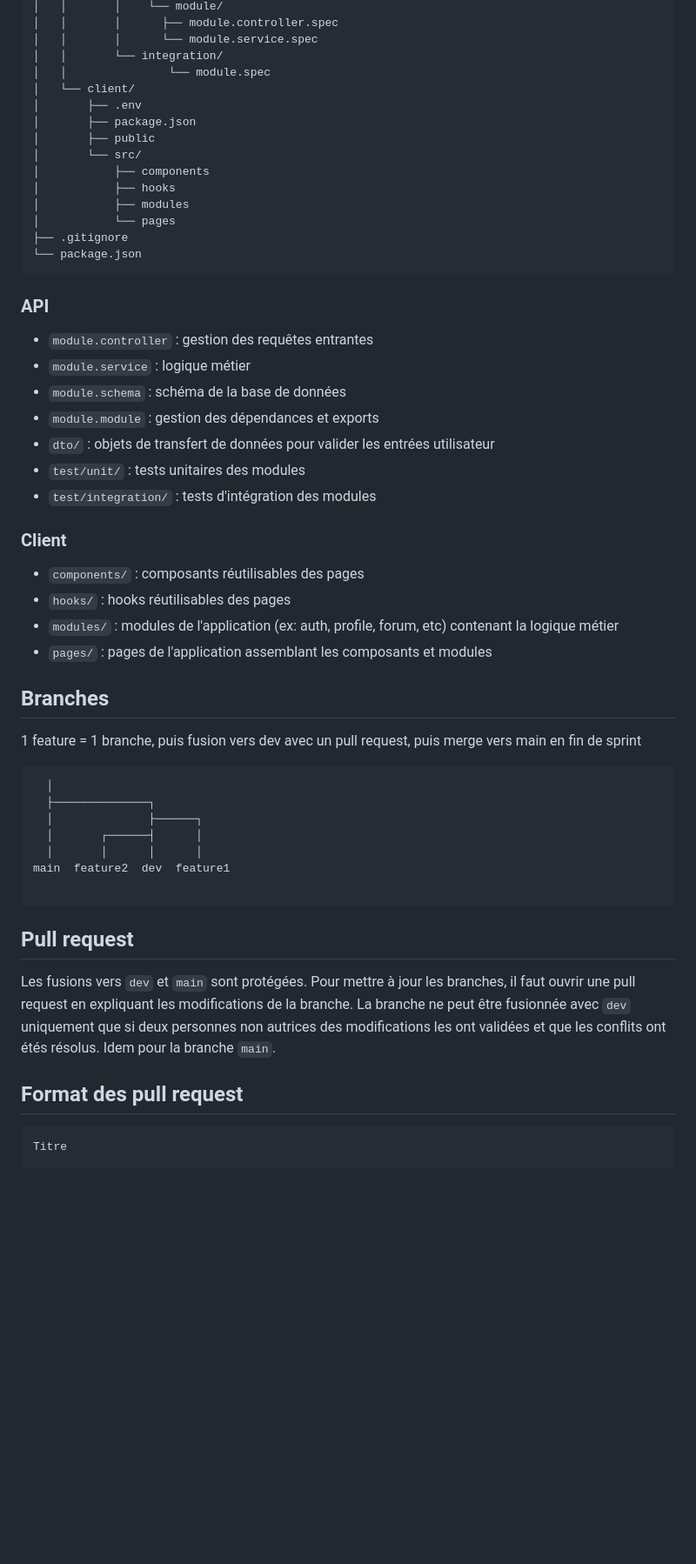
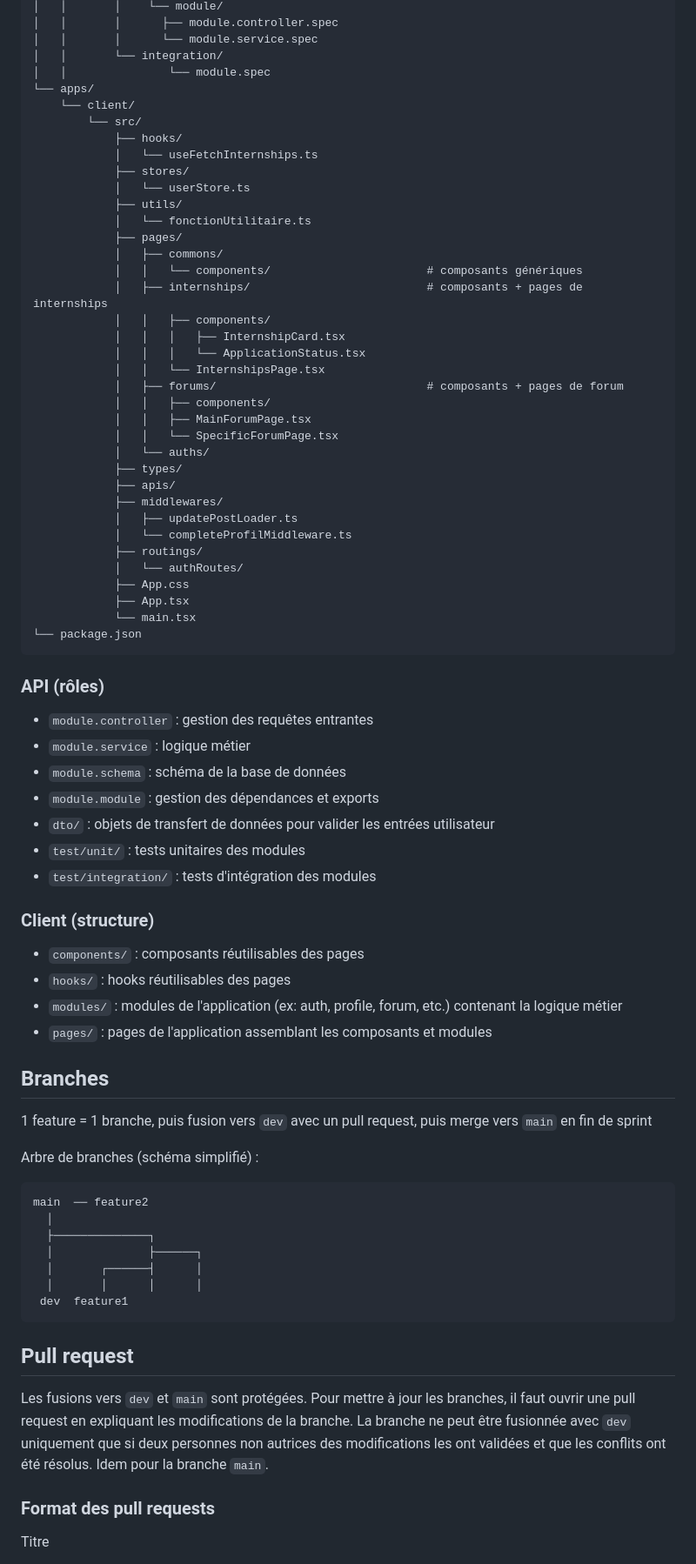
Before and after one commit to Synnly/gestion-projet-m2, a Markdown page: README.md, the part around one of its changes. Shown at 87% size. Drawn GitHub-style; blank space fills up the shorter version.

Commit message:
docs : mise à jour du README pour clarifier l'architecture du projet et les instructions d'utilisation

````diff
--- a/README.md
+++ b/README.md
@@ -38,20 +40,42 @@ Forum stages
 │   │       │      └── module.service.spec
 │   │       └── integration/
 │   │               └── module.spec
-│   └── client/
-│       ├── .env
-│       ├── package.json
-│       ├── public
-│       └── src/
-│           ├── components
-│           ├── hooks
-│           ├── modules
-│           └── pages
-├── .gitignore
+└── apps/
+    └── client/
+        └── src/
+            ├── hooks/
+            │   └── useFetchInternships.ts
+            ├── stores/
+            │   └── userStore.ts
+            ├── utils/
+            │   └── fonctionUtilitaire.ts
+            ├── pages/
+            │   ├── commons/
+            │   │   └── components/                       # composants génériques
+            │   ├── internships/                          # composants + pages de internships
+            │   │   ├── components/
+            │   │   │   ├── InternshipCard.tsx
+            │   │   │   └── ApplicationStatus.tsx
+            │   │   └── InternshipsPage.tsx
+            │   ├── forums/                               # composants + pages de forum
+            │   │   ├── components/
+            │   │   ├── MainForumPage.tsx
+            │   │   └── SpecificForumPage.tsx
+            │   └── auths/
+            ├── types/
+            ├── apis/
+            ├── middlewares/
+            │   ├── updatePostLoader.ts
+            │   └── completeProfilMiddleware.ts
+            ├── routings/
+            │   └── authRoutes/
+            ├── App.css
+            ├── App.tsx
+            └── main.tsx
 └── package.json
 ```
 
-### API
+### API (rôles)
 - `module.controller` : gestion des requêtes entrantes
 - `module.service` : logique métier
 - `module.schema` : schéma de la base de données
@@ -60,29 +84,30 @@ Forum stages
 - `test/unit/` : tests unitaires des modules
 - `test/integration/` : tests d'intégration des modules
 
-### Client
+### Client (structure)
 - `components/` : composants réutilisables des pages
 - `hooks/` : hooks réutilisables des pages
-- `modules/` : modules de l'application (ex: auth, profile, forum, etc) contenant la logique métier
+- `modules/` : modules de l'application (ex: auth, profile, forum, etc.) contenant la logique métier
 - `pages/` : pages de l'application assemblant les composants et modules
 
 ## Branches
-1 feature = 1 branche, puis fusion vers dev avec un pull request, puis merge vers main en fin de sprint
+1 feature = 1 branche, puis fusion vers `dev` avec un pull request, puis merge vers `main` en fin de sprint
+
+Arbre de branches (schéma simplifié) :
 ```
+main  ── feature2
   │
   ├──────────────┐
   │              ├──────┐
   │       ┌──────┤      │
   │       │      │      │
-main  feature2  dev  feature1
-
+ dev  feature1
 ```
 
 ## Pull request
-Les fusions vers `dev` et `main` sont protégées. Pour mettre à jour les branches, il faut ouvrir une pull request en expliquant les modifications de la branche. La branche ne peut être fusionnée avec `dev` uniquement que si deux personnes non autrices des modifications les ont validées et que les conflits ont étés résolus. Idem pour la branche `main`.
+Les fusions vers `dev` et `main` sont protégées. Pour mettre à jour les branches, il faut ouvrir une pull request en expliquant les modifications de la branche. La branche ne peut être fusionnée avec `dev` uniquement que si deux personnes non autrices des modifications les ont validées et que les conflits ont été résolus. Idem pour la branche `main`.
 
-## Format des pull request
-```
+### Format des pull requests
 Titre
 
 Description courte des changements
````
Also changed, not shown: other parts of README.md (+21 -11 lines).
